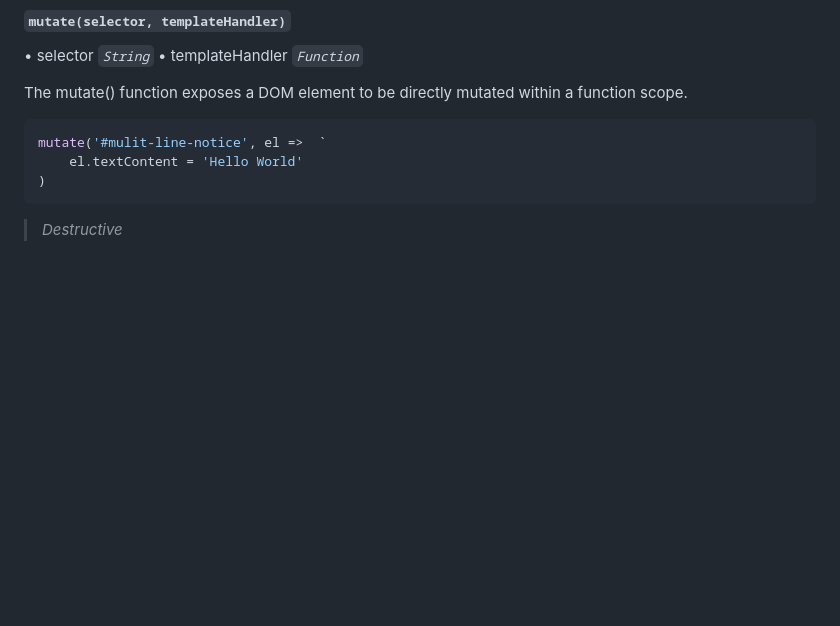
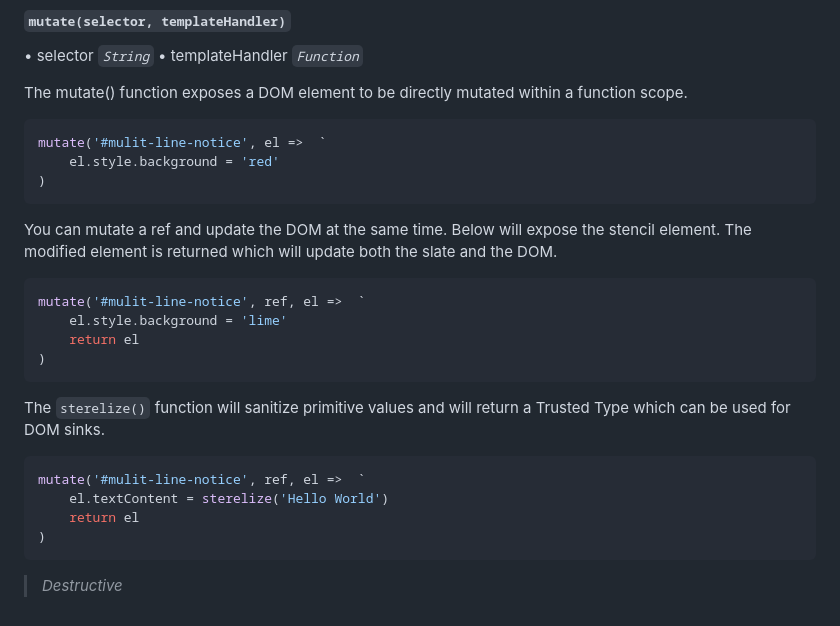
Before and after one commit to julienetie/wavefront, a Markdown page: docs/collage.md, the part around the change. GitHub-like rendering; blank space fills up the shorter version.

`````diff
--- a/docs/collage.md
+++ b/docs/collage.md
@@ -132,7 +132,23 @@ The removeWithin() function removed all descendent events and elements but prese
 The mutate() function exposes a DOM element to be directly mutated within a function scope.
 ```javascript
 mutate('#mulit-line-notice', el =>  `
-	el.textContent = 'Hello World'
+	el.style.background = 'red'
+)
+```
+You can mutate a ref and update the DOM at the same time.
+Below will expose the stencil element. The modified element is returned which will update both the slate and the DOM.
+
+```javascript
+mutate('#mulit-line-notice', ref, el =>  `
+	el.style.background = 'lime'
+	return el
+)
+````
+The `sterelize()` function will sanitize primitive values and will return a Trusted Type which can be used for DOM sinks.
+```javascript
+mutate('#mulit-line-notice', ref, el =>  `
+	el.textContent = sterelize('Hello World')
+	return el
 )
 ```
 > _Destructive_
`````
